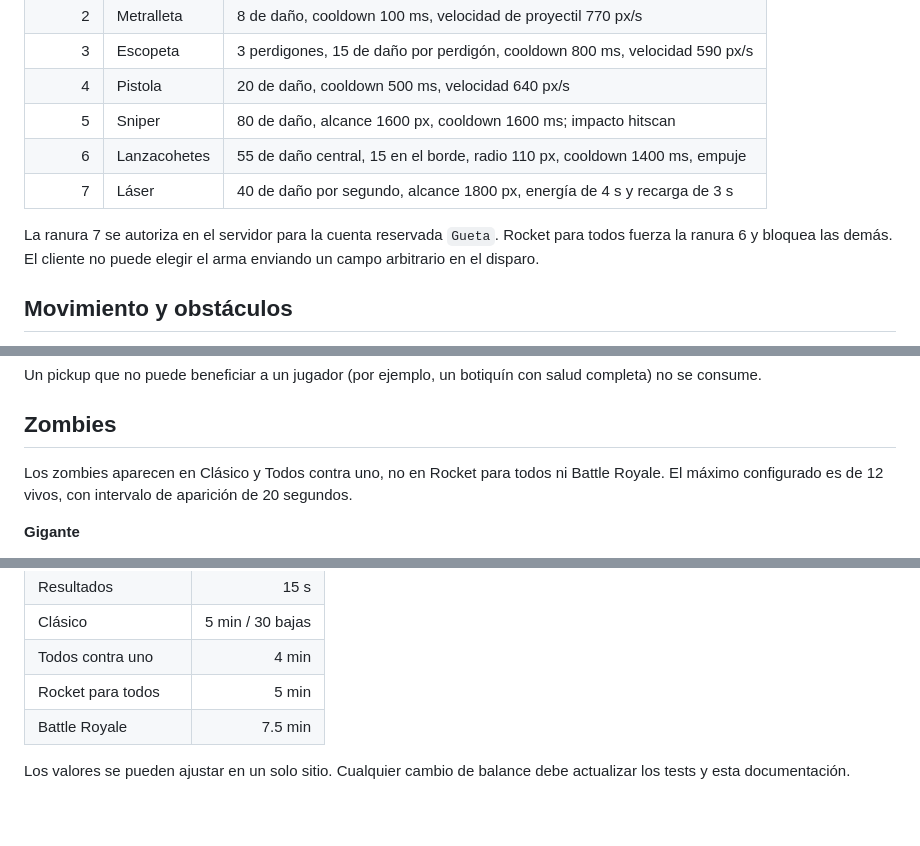
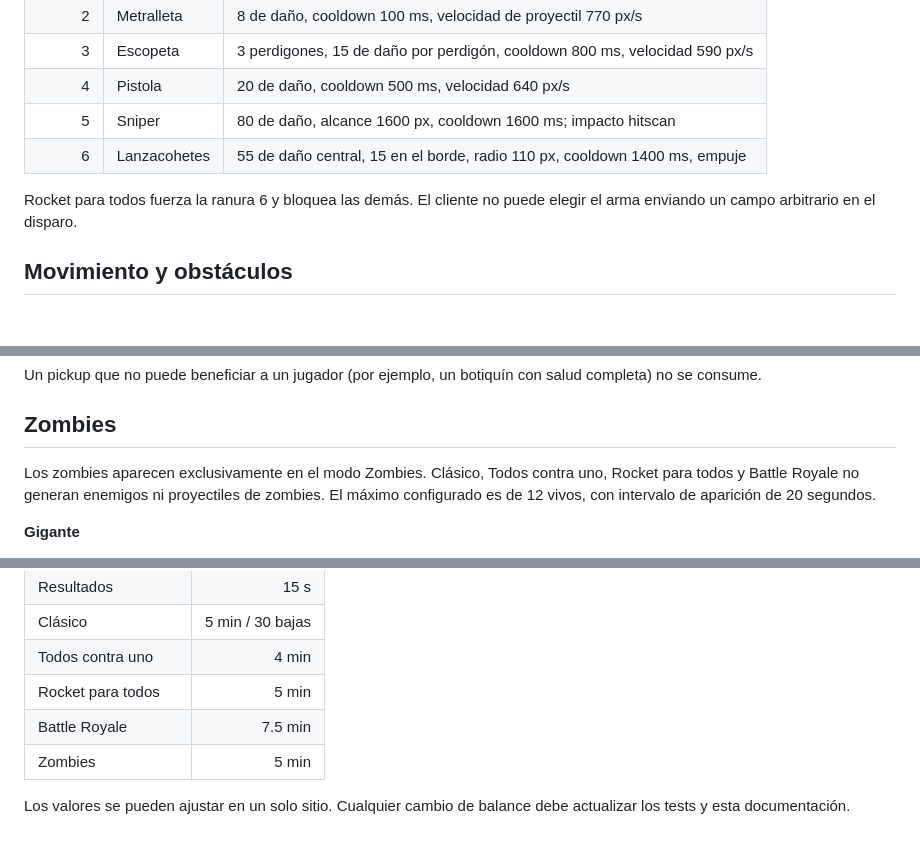
Before and after one commit to rafaello129/hackatec-multiplayer-lab, a Markdown page: docs/GAMEPLAY_SYSTEMS.md, 3 parts joined by grey strips. GitHub-like rendering; blank space fills up the shorter version.

Commit message:
docs(gameplay): document Zombies-only AI and hide owner-only feature

```diff
--- a/docs/GAMEPLAY_SYSTEMS.md
+++ b/docs/GAMEPLAY_SYSTEMS.md
@@ -14,9 +14,8 @@ La selección de ranuras es fija:
 | 4 | Pistola | 20 de daño, cooldown 500 ms, velocidad 640 px/s |
 | 5 | Sniper | 80 de daño, alcance 1600 px, cooldown 1600 ms; impacto hitscan |
 | 6 | Lanzacohetes | 55 de daño central, 15 en el borde, radio 110 px, cooldown 1400 ms, empuje |
-| 7 | Láser | 40 de daño por segundo, alcance 1800 px, energía de 4 s y recarga de 3 s |
 
-La ranura 7 se autoriza en el servidor para la cuenta reservada `Gueta`. Rocket para todos fuerza la ranura 6 y bloquea las demás. El cliente no puede elegir el arma enviando un campo arbitrario en el disparo.
+Rocket para todos fuerza la ranura 6 y bloquea las demás. El cliente no puede elegir el arma enviando un campo arbitrario en el disparo.
 
 ## Movimiento y obstáculos
 
@@ -43,7 +42,7 @@ Un pickup que no puede beneficiar a un jugador (por ejemplo, un botiquín con sa
 
 ## Zombies
 
-Los zombies aparecen en Clásico y Todos contra uno, no en Rocket para todos ni Battle Royale. El máximo configurado es de 12 vivos, con intervalo de aparición de 20 segundos.
+Los zombies aparecen exclusivamente en el modo Zombies. Clásico, Todos contra uno, Rocket para todos y Battle Royale no generan enemigos ni proyectiles de zombies. El máximo configurado es de 12 vivos, con intervalo de aparición de 20 segundos.
 
 **Gigante**
 - 400 de salud.
@@ -114,5 +113,6 @@ El historial es temporal y se pierde cuando la sala queda vacía o el servidor s
 | Todos contra uno | 4 min |
 | Rocket para todos | 5 min |
 | Battle Royale | 7.5 min |
+| Zombies | 5 min |
 
 Los valores se pueden ajustar en un solo sitio. Cualquier cambio de balance debe actualizar los tests y esta documentación.
```
